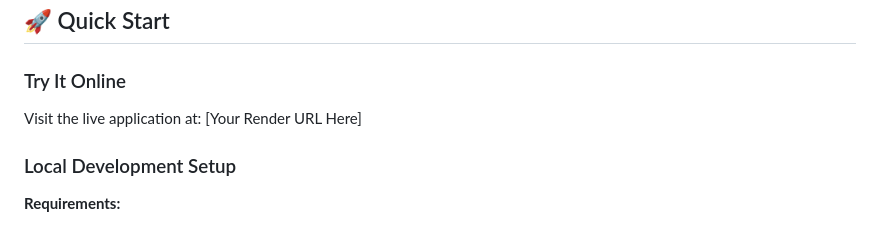
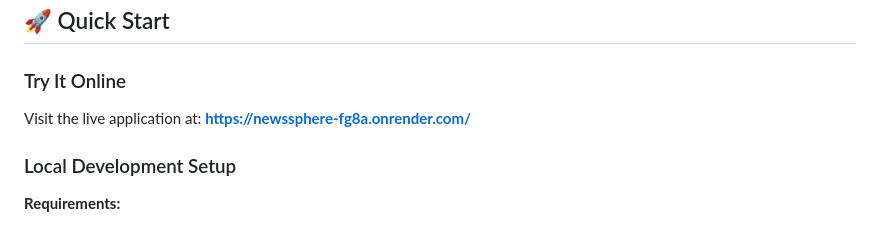
Before and after one commit to Ali-Ahmed026/News-Web-App, a Markdown page: README.md, the part around the change. GitHub-like rendering.

Commit message:
Add live deployment link to README

```diff
--- a/README.md
+++ b/README.md
@@ -15,7 +15,7 @@ A modern, responsive news aggregation web application that brings you the latest
 ## 🚀 Quick Start
 
 ### Try It Online
-Visit the live application at: [Your Render URL Here]
+Visit the live application at: **[https://newssphere-fg8a.onrender.com/](https://newssphere-fg8a.onrender.com/)**
 
 ### Local Development Setup
 
```
